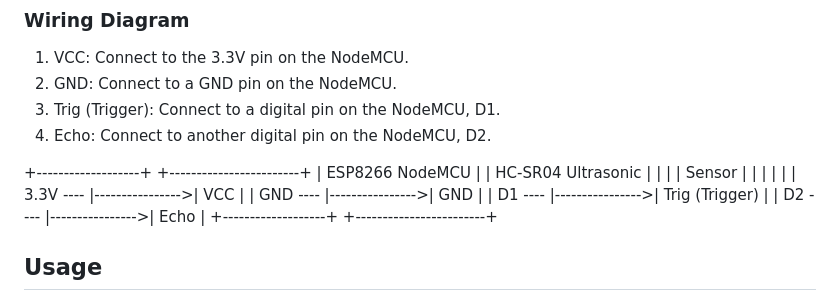
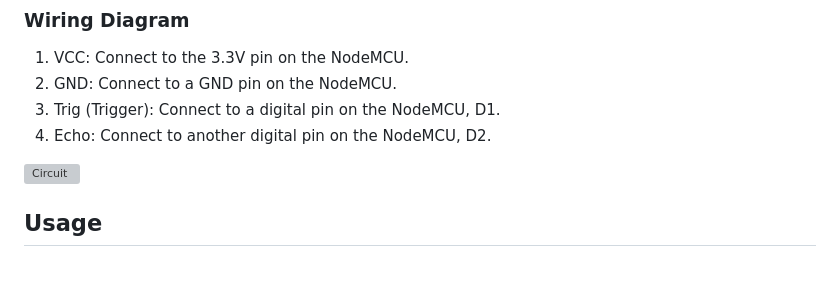
Before and after one commit to AkashCS12/ParkingFinder, a Markdown page: README.md, the part around the change. Drawn GitHub-style; blank space fills up the shorter version; grey boxes are pictures that could not be loaded.

```diff
--- a/README.md
+++ b/README.md
@@ -69,15 +69,7 @@ cd ParkingFinder
 3. Trig (Trigger): Connect to a digital pin on the NodeMCU, D1.
 4. Echo: Connect to another digital pin on the NodeMCU, D2.
 
-+-------------------+                 +------------------------+
-| ESP8266 NodeMCU   |                 | HC-SR04 Ultrasonic      |
-|                   |                 | Sensor                 |
-|                   |                 |                        |
-|        3.3V  ---- |---------------->| VCC                    |
-|        GND   ---- |---------------->| GND                    |
-|        D1    ---- |---------------->| Trig (Trigger)         |
-|        D2    ---- |---------------->| Echo                   |
-+-------------------+                 +------------------------+
+![Circuit](./Resources/circuit.jpg)
 
 
 ## Usage
```
